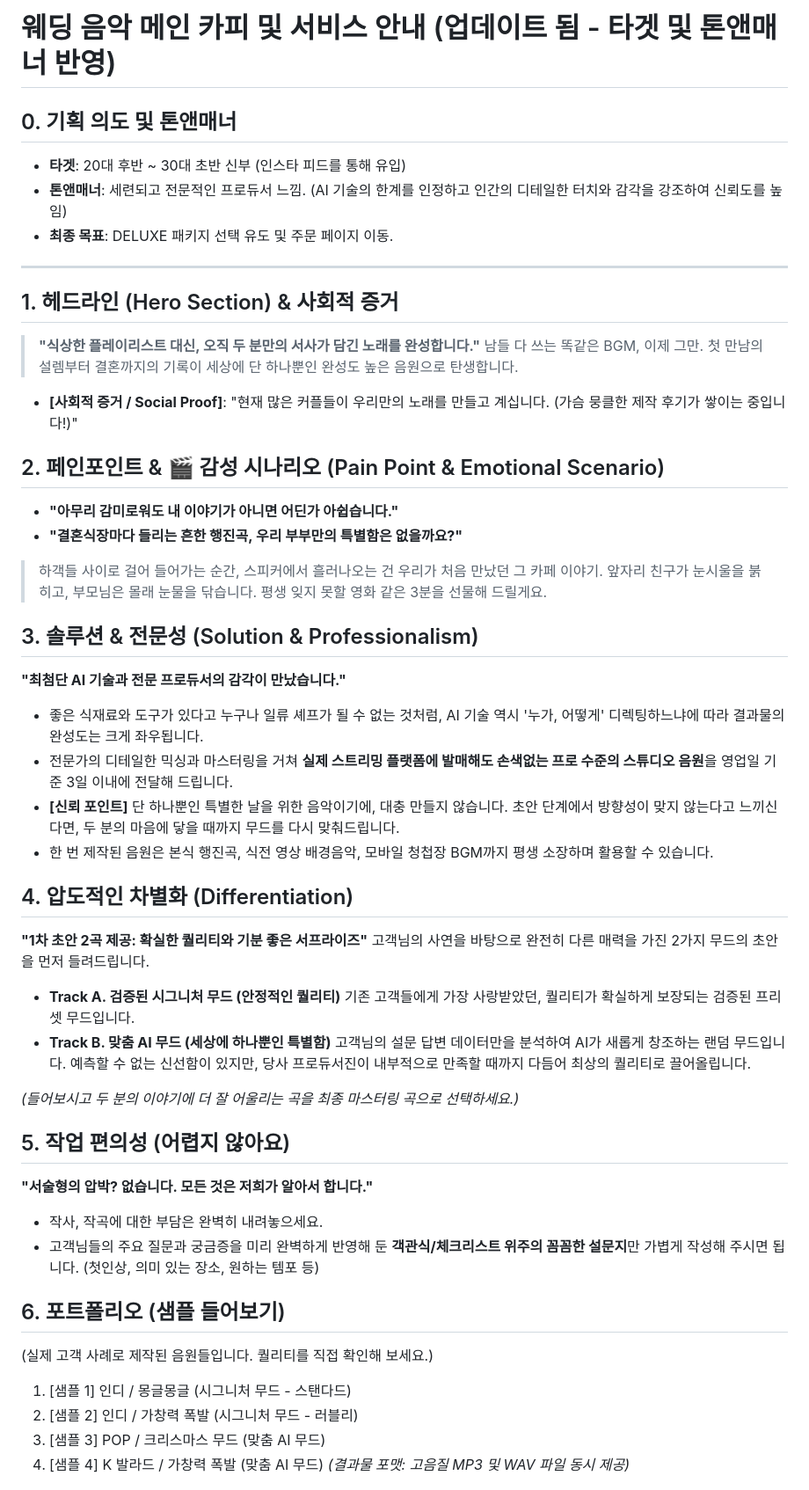
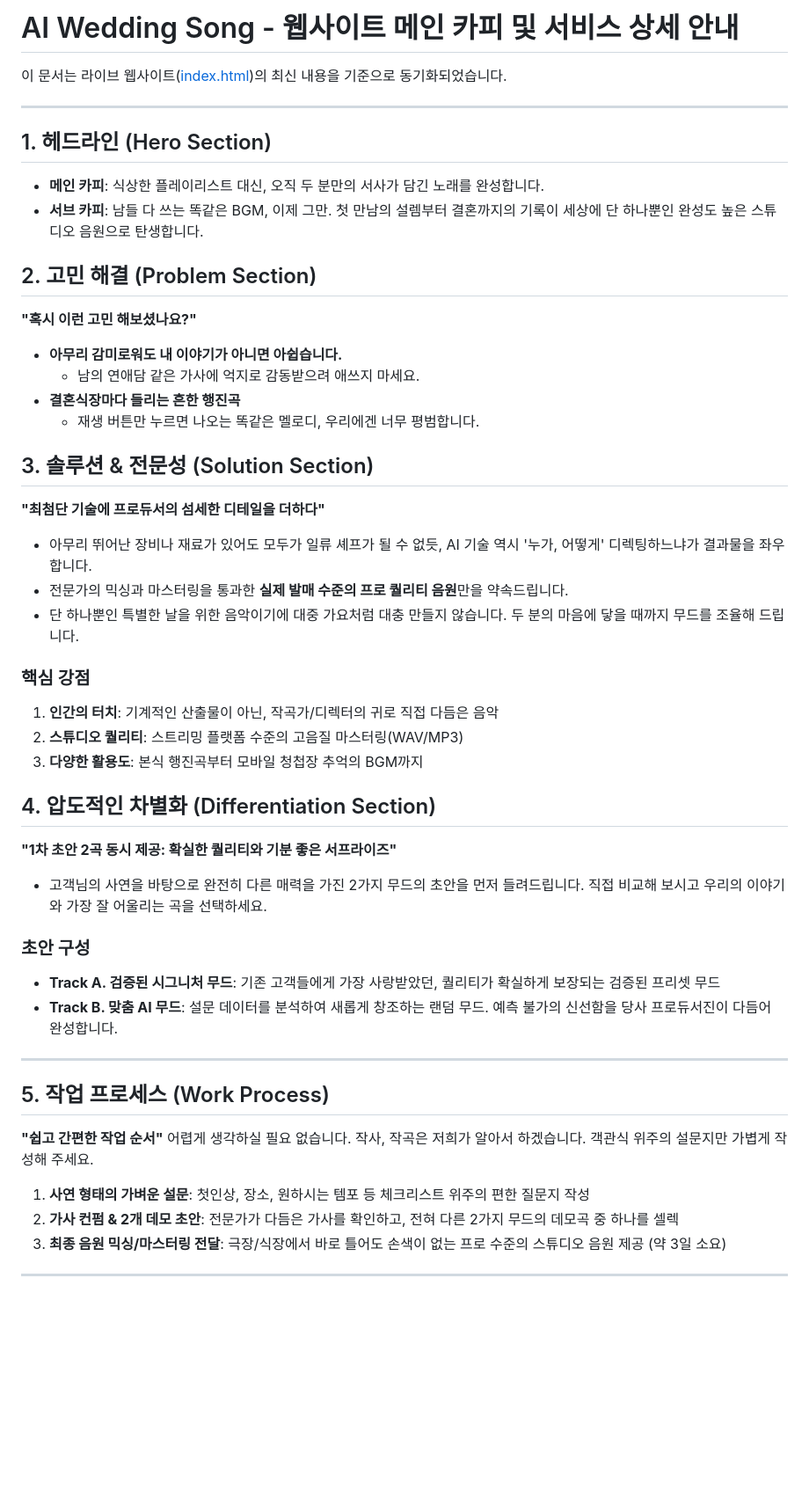
Before and after one commit to uzzano-info/ai-wedding-song2, a Markdown page: docs/main_copy.md, the part around one of its changes. Shown at 88% size. GitHub-like rendering; blank space fills up the shorter version.

Commit message:
Sync main_copy.md with detailed index.html content

```diff
--- a/docs/main_copy.md
+++ b/docs/main_copy.md
@@ -1,52 +1,48 @@
-# 웨딩 음악 메인 카피 및 서비스 안내 (업데이트 됨 - 타겟 및 톤앤매너 반영)
+# AI Wedding Song - 웹사이트 메인 카피 및 서비스 상세 안내
 
-## 0. 기획 의도 및 톤앤매너
-- **타겟**: 20대 후반 ~ 30대 초반 신부 (인스타 피드를 통해 유입)
-- **톤앤매너**: 세련되고 전문적인 프로듀서 느낌. (AI 기술의 한계를 인정하고 인간의 디테일한 터치와 감각을 강조하여 신뢰도를 높임)
-- **최종 목표**: DELUXE 패키지 선택 유도 및 주문 페이지 이동.
+이 문서는 라이브 웹사이트([index.html](file:///Users/yummy/Documents/VS%20Code/ai-wedding-song2/index.html))의 최신 내용을 기준으로 동기화되었습니다.
 
 ---
 
-## 1. 헤드라인 (Hero Section) & 사회적 증거
-> **"식상한 플레이리스트 대신, 오직 두 분만의 서사가 담긴 노래를 완성합니다."**
-> 남들 다 쓰는 똑같은 BGM, 이제 그만. 첫 만남의 설렘부터 결혼까지의 기록이 세상에 단 하나뿐인 완성도 높은 음원으로 탄생합니다.
+## 1. 헤드라인 (Hero Section)
+- **메인 카피**: 식상한 플레이리스트 대신, 오직 두 분만의 서사가 담긴 노래를 완성합니다.
+- **서브 카피**: 남들 다 쓰는 똑같은 BGM, 이제 그만. 첫 만남의 설렘부터 결혼까지의 기록이 세상에 단 하나뿐인 완성도 높은 스튜디오 음원으로 탄생합니다.
 
-- **[사회적 증거 / Social Proof]**: "현재 많은 커플들이 우리만의 노래를 만들고 계십니다. (가슴 뭉클한 제작 후기가 쌓이는 중입니다!)"
+## 2. 고민 해결 (Problem Section)
+**"혹시 이런 고민 해보셨나요?"**
+- **아무리 감미로워도 내 이야기가 아니면 아쉽습니다.**
+  - 남의 연애담 같은 가사에 억지로 감동받으려 애쓰지 마세요.
+- **결혼식장마다 들리는 흔한 행진곡**
+  - 재생 버튼만 누르면 나오는 똑같은 멜로디, 우리에겐 너무 평범합니다.
 
-## 2. 페인포인트 & 🎬 감성 시나리오 (Pain Point & Emotional Scenario)
-- **"아무리 감미로워도 내 이야기가 아니면 어딘가 아쉽습니다."**
-- **"결혼식장마다 들리는 흔한 행진곡, 우리 부부만의 특별함은 없을까요?"**
+## 3. 솔루션 & 전문성 (Solution Section)
+**"최첨단 기술에 프로듀서의 섬세한 디테일을 더하다"**
+- 아무리 뛰어난 장비나 재료가 있어도 모두가 일류 셰프가 될 수 없듯, AI 기술 역시 '누가, 어떻게' 디렉팅하느냐가 결과물을 좌우합니다.
+- 전문가의 믹싱과 마스터링을 통과한 **실제 발매 수준의 프로 퀄리티 음원**만을 약속드립니다.
+- 단 하나뿐인 특별한 날을 위한 음악이기에 대중 가요처럼 대충 만들지 않습니다. 두 분의 마음에 닿을 때까지 무드를 조율해 드립니다.
 
-> 하객들 사이로 걸어 들어가는 순간, 스피커에서 흘러나오는 건 우리가 처음 만났던 그 카페 이야기. 앞자리 친구가 눈시울을 붉히고, 부모님은 몰래 눈물을 닦습니다. 평생 잊지 못할 영화 같은 3분을 선물해 드릴게요.
+### 핵심 강점
+1. **인간의 터치**: 기계적인 산출물이 아닌, 작곡가/디렉터의 귀로 직접 다듬은 음악
+2. **스튜디오 퀄리티**: 스트리밍 플랫폼 수준의 고음질 마스터링(WAV/MP3)
+3. **다양한 활용도**: 본식 행진곡부터 모바일 청첩장 추억의 BGM까지
 
-## 3. 솔루션 & 전문성 (Solution & Professionalism)
-**"최첨단 AI 기술과 전문 프로듀서의 감각이 만났습니다."**
-- 좋은 식재료와 도구가 있다고 누구나 일류 셰프가 될 수 없는 것처럼, AI 기술 역시 '누가, 어떻게' 디렉팅하느냐에 따라 결과물의 완성도는 크게 좌우됩니다.
-- 전문가의 디테일한 믹싱과 마스터링을 거쳐 **실제 스트리밍 플랫폼에 발매해도 손색없는 프로 수준의 스튜디오 음원**을 영업일 기준 3일 이내에 전달해 드립니다.
-- **[신뢰 포인트]** 단 하나뿐인 특별한 날을 위한 음악이기에, 대충 만들지 않습니다. 초안 단계에서 방향성이 맞지 않는다고 느끼신다면, 두 분의 마음에 닿을 때까지 무드를 다시 맞춰드립니다.
-- 한 번 제작된 음원은 본식 행진곡, 식전 영상 배경음악, 모바일 청첩장 BGM까지 평생 소장하며 활용할 수 있습니다.
+## 4. 압도적인 차별화 (Differentiation Section)
+**"1차 초안 2곡 동시 제공: 확실한 퀄리티와 기분 좋은 서프라이즈"**
+- 고객님의 사연을 바탕으로 완전히 다른 매력을 가진 2가지 무드의 초안을 먼저 들려드립니다. 직접 비교해 보시고 우리의 이야기와 가장 잘 어울리는 곡을 선택하세요.
 
-## 4. 압도적인 차별화 (Differentiation)
-**"1차 초안 2곡 제공: 확실한 퀄리티와 기분 좋은 서프라이즈"**
-고객님의 사연을 바탕으로 완전히 다른 매력을 가진 2가지 무드의 초안을 먼저 들려드립니다.
+### 초안 구성
+- **Track A. 검증된 시그니처 무드**: 기존 고객들에게 가장 사랑받았던, 퀄리티가 확실하게 보장되는 검증된 프리셋 무드
+- **Track B. 맞춤 AI 무드**: 설문 데이터를 분석하여 새롭게 창조하는 랜덤 무드. 예측 불가의 신선함을 당사 프로듀서진이 다듬어 완성합니다.
 
-- **Track A. 검증된 시그니처 무드 (안정적인 퀄리티)**
-  기존 고객들에게 가장 사랑받았던, 퀄리티가 확실하게 보장되는 검증된 프리셋 무드입니다.
-- **Track B. 맞춤 AI 무드 (세상에 하나뿐인 특별함)**
-  고객님의 설문 답변 데이터만을 분석하여 AI가 새롭게 창조하는 랜덤 무드입니다. 예측할 수 없는 신선함이 있지만, 당사 프로듀서진이 내부적으로 만족할 때까지 다듬어 최상의 퀄리티로 끌어올립니다.
+---
 
-*(들어보시고 두 분의 이야기에 더 잘 어울리는 곡을 최종 마스터링 곡으로 선택하세요.)*
+## 5. 작업 프로세스 (Work Process)
+**"쉽고 간편한 작업 순서"**
+어렵게 생각하실 필요 없습니다. 작사, 작곡은 저희가 알아서 하겠습니다. 객관식 위주의 설문지만 가볍게 작성해 주세요.
 
-## 5. 작업 편의성 (어렵지 않아요)
-**"서술형의 압박? 없습니다. 모든 것은 저희가 알아서 합니다."**
-- 작사, 작곡에 대한 부담은 완벽히 내려놓으세요.
-- 고객님들의 주요 질문과 궁금증을 미리 완벽하게 반영해 둔 **객관식/체크리스트 위주의 꼼꼼한 설문지**만 가볍게 작성해 주시면 됩니다. (첫인상, 의미 있는 장소, 원하는 템포 등)
+1. **사연 형태의 가벼운 설문**: 첫인상, 장소, 원하시는 템포 등 체크리스트 위주의 편한 질문지 작성
+2. **가사 컨펌 & 2개 데모 초안**: 전문가가 다듬은 가사를 확인하고, 전혀 다른 2가지 무드의 데모곡 중 하나를 셀렉
+3. **최종 음원 믹싱/마스터링 전달**: 극장/식장에서 바로 틀어도 손색이 없는 프로 수준의 스튜디오 음원 제공 (약 3일 소요)
 
-## 6. 포트폴리오 (샘플 들어보기)
-(실제 고객 사례로 제작된 음원들입니다. 퀄리티를 직접 확인해 보세요.)
-1. [샘플 1] 인디 / 몽글몽글 (시그니처 무드 - 스탠다드)
-2. [샘플 2] 인디 / 가창력 폭발 (시그니처 무드 - 러블리)
-3. [샘플 3] POP / 크리스마스 무드 (맞춤 AI 무드)
-4. [샘플 4] K 발라드 / 가창력 폭발 (맞춤 AI 무드)
-*(결과물 포맷: 고음질 MP3 및 WAV 파일 동시 제공)*
+---
 
```
Also changed, not shown: other parts of docs/main_copy.md (+20 -23 lines).
